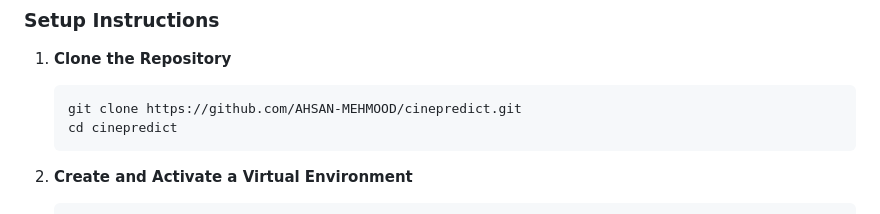
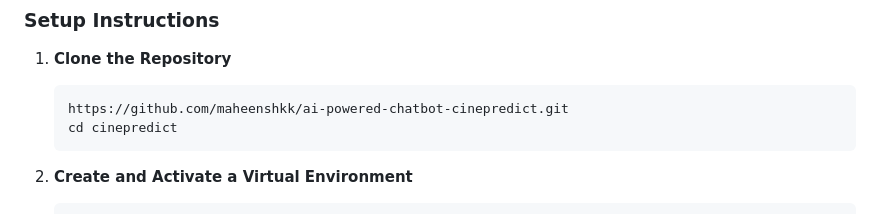
Before and after one commit to maheenshkk/ai-powered-chatbot-cinepredict, a Markdown page: README.md, the part around the change. Drawn GitHub-style.

````diff
--- a/README.md
+++ b/README.md
@@ -37,7 +37,7 @@ CinePredict is a Flask-based web application delivering AI-powered movie recomme
 1. **Clone the Repository**
 
    ```bash
-   git clone https://github.com/AHSAN-MEHMOOD/cinepredict.git
+   https://github.com/maheenshkk/ai-powered-chatbot-cinepredict.git
    cd cinepredict
    ```
 
````
